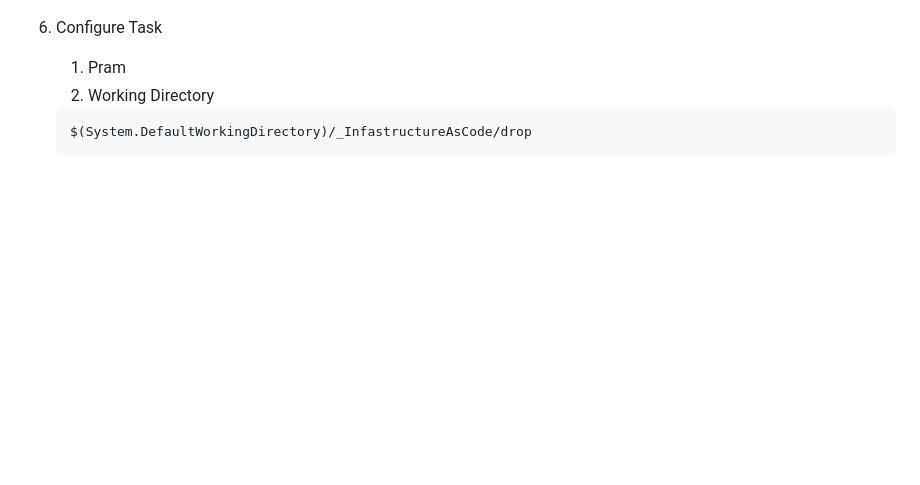
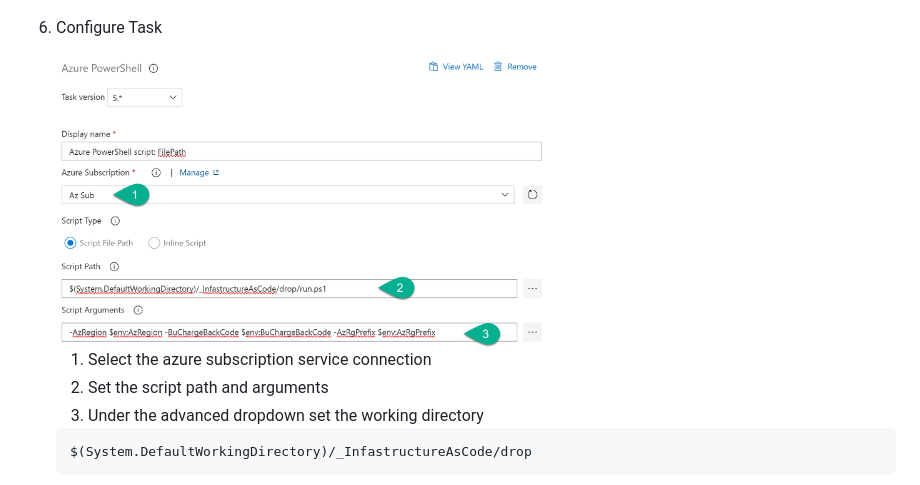
Before and after one commit to Azferry/azure-bicep, a Markdown page: azure_devops_pipelines/readme.md, the part around the change. Drawn GitHub-style; pictures changed too: doc_imgs/task-config.png (added); blank space fills up the shorter version.

Commit message:
Pic

````diff
--- a/azure_devops_pipelines/readme.md
+++ b/azure_devops_pipelines/readme.md
@@ -54,8 +54,12 @@ The release runs the bicep code and takes the input from the pipeline
 
    <img src="/doc_imgs/rcp-stage-task-bicep.png" width="500" />
 6. Configure Task
-   1. Pram
-   2. Working Directory
+
+   <img src="/doc_imgs/task-config.png" width="500" />
+
+   1. Select the azure subscription service connection
+   2. Set the script path and arguments
+   3. Under the advanced dropdown set the working directory
 
     ```
     $(System.DefaultWorkingDirectory)/_InfastructureAsCode/drop
````
